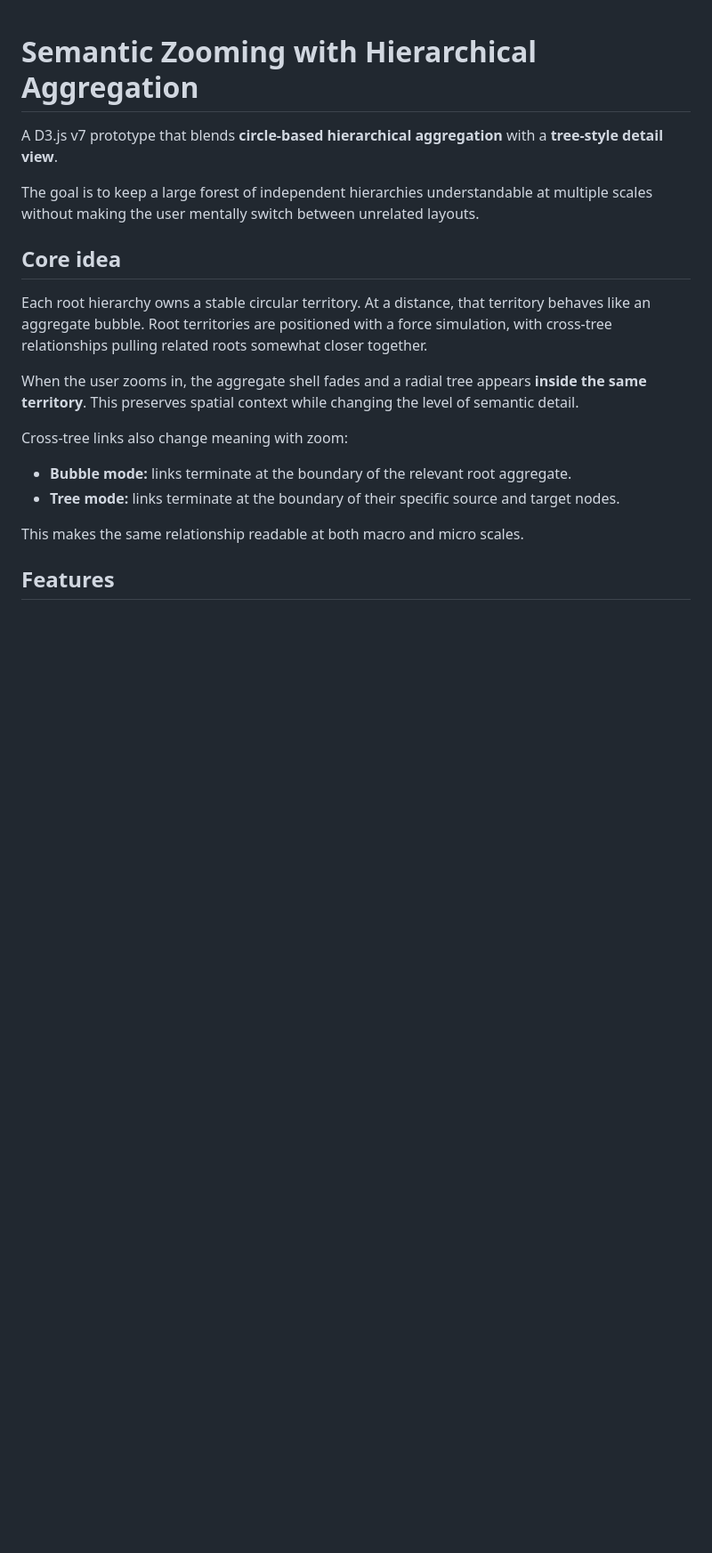
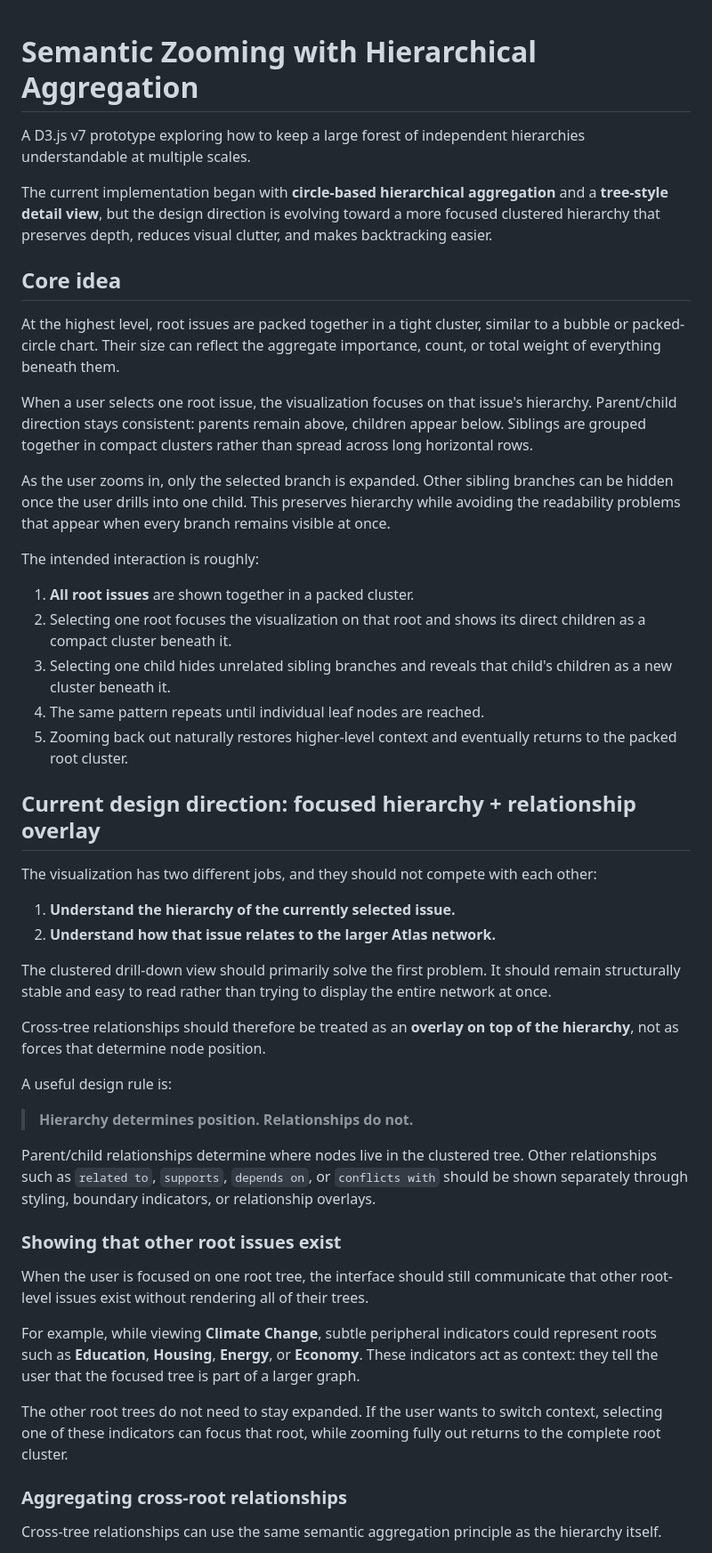
Before and after one commit to williamowen65/Semantic-Zooming-with-Hierarchical-Aggregation, a Markdown page: README.md, the part around one of its changes. Shown at 89% size. Drawn GitHub-style; blank space fills up the shorter version.

Commit message:
Document focused hierarchy and cross-root relationship design

```diff
--- a/README.md
+++ b/README.md
@@ -1,20 +1,51 @@
 # Semantic Zooming with Hierarchical Aggregation
 
-A D3.js v7 prototype that blends **circle-based hierarchical aggregation** with a **tree-style detail view**.
+A D3.js v7 prototype exploring how to keep a large forest of independent hierarchies understandable at multiple scales.
 
-The goal is to keep a large forest of independent hierarchies understandable at multiple scales without making the user mentally switch between unrelated layouts.
+The current implementation began with **circle-based hierarchical aggregation** and a **tree-style detail view**, but the design direction is evolving toward a more focused clustered hierarchy that preserves depth, reduces visual clutter, and makes backtracking easier.
 
 ## Core idea
 
-Each root hierarchy owns a stable circular territory. At a distance, that territory behaves like an aggregate bubble. Root territories are positioned with a force simulation, with cross-tree relationships pulling related roots somewhat closer together.
+At the highest level, root issues are packed together in a tight cluster, similar to a bubble or packed-circle chart. Their size can reflect the aggregate importance, count, or total weight of everything beneath them.
 
-When the user zooms in, the aggregate shell fades and a radial tree appears **inside the same territory**. This preserves spatial context while changing the level of semantic detail.
+When a user selects one root issue, the visualization focuses on that issue's hierarchy. Parent/child direction stays consistent: parents remain above, children appear below. Siblings are grouped together in compact clusters rather than spread across long horizontal rows.
 
-Cross-tree links also change meaning with zoom:
+As the user zooms in, only the selected branch is expanded. Other sibling branches can be hidden once the user drills into one child. This preserves hierarchy while avoiding the readability problems that appear when every branch remains visible at once.
 
-- **Bubble mode:** links terminate at the boundary of the relevant root aggregate.
-- **Tree mode:** links terminate at the boundary of their specific source and target nodes.
+The intended interaction is roughly:
 
-This makes the same relationship readable at both macro and micro scales.
+1. **All root issues** are shown together in a packed cluster.
+2. Selecting one root focuses the visualization on that root and shows its direct children as a compact cluster beneath it.
+3. Selecting one child hides unrelated sibling branches and reveals that child's children as a new cluster beneath it.
+4. The same pattern repeats until individual leaf nodes are reached.
+5. Zooming back out naturally restores higher-level context and eventually returns to the packed root cluster.
 
-## Features
+## Current design direction: focused hierarchy + relationship overlay
+
+The visualization has two different jobs, and they should not compete with each other:
+
+1. **Understand the hierarchy of the currently selected issue.**
+2. **Understand how that issue relates to the larger Atlas network.**
+
+The clustered drill-down view should primarily solve the first problem. It should remain structurally stable and easy to read rather than trying to display the entire network at once.
+
+Cross-tree relationships should therefore be treated as an **overlay on top of the hierarchy**, not as forces that determine node position.
+
+A useful design rule is:
+
+> **Hierarchy determines position. Relationships do not.**
+
+Parent/child relationships determine where nodes live in the clustered tree. Other relationships such as `related to`, `supports`, `depends on`, or `conflicts with` should be shown separately through styling, boundary indicators, or relationship overlays.
+
+### Showing that other root issues exist
+
+When the user is focused on one root tree, the interface should still communicate that other root-level issues exist without rendering all of their trees.
+
+For example, while viewing **Climate Change**, subtle peripheral indicators could represent roots such as **Education**, **Housing**, **Energy**, or **Economy**. These indicators act as context: they tell the user that the focused tree is part of a larger graph.
+
+The other root trees do not need to stay expanded. If the user wants to switch context, selecting one of these indicators can focus that root, while zooming fully out returns to the complete root cluster.
+
+### Aggregating cross-root relationships
+
+Cross-tree relationships can use the same semantic aggregation principle as the hierarchy itself.
+
```
Also changed, not shown: other parts of README.md (+46 -32 lines).
